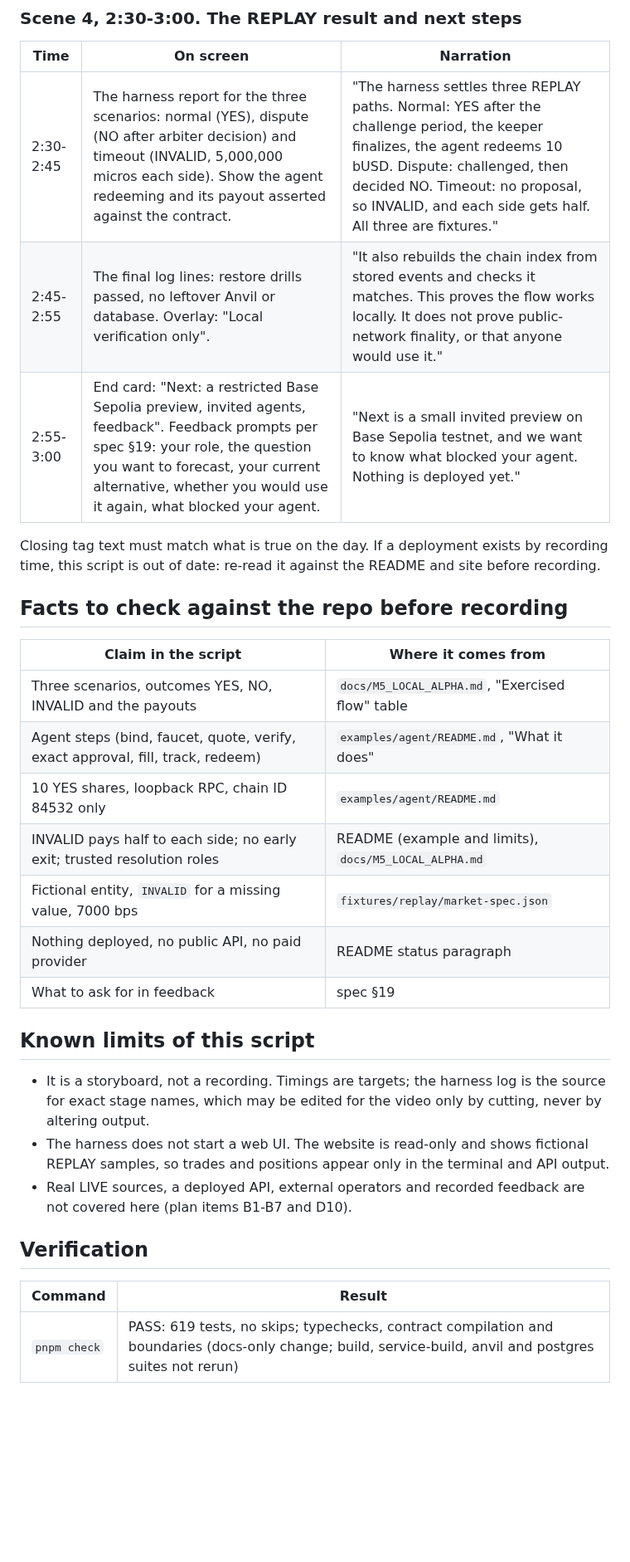
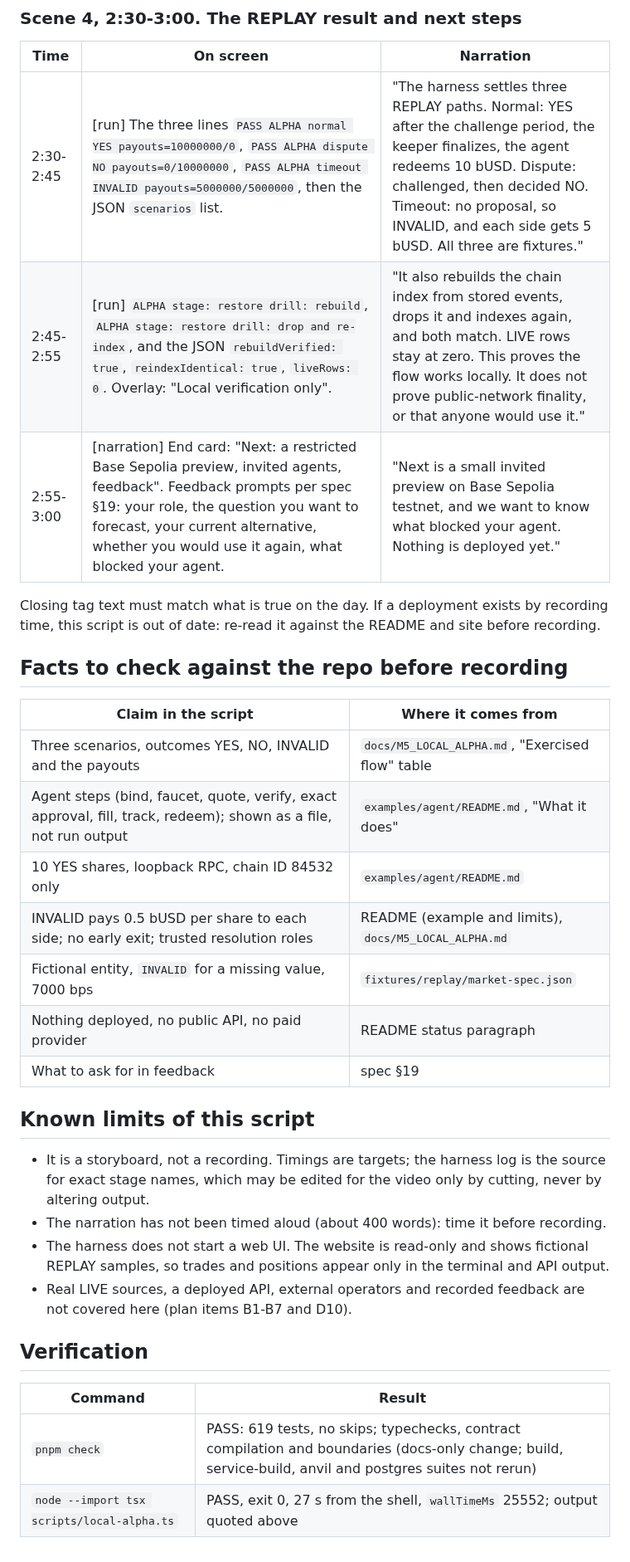
Before and after one commit to Blink-Markets/blinkmarket, a Markdown page: docs/M5_DEMO_SCRIPT.md, the part around one of its changes. Shown at 83% size. Rendered like a GitHub page; blank space fills up the shorter version.

```diff
--- a/docs/M5_DEMO_SCRIPT.md
+++ b/docs/M5_DEMO_SCRIPT.md
@@ -57,9 +85,9 @@ Run the example agent against the stack the harness starts (`examples/agent/READ
 
 | Time | On screen | Narration |
 | --- | --- | --- |
-| 2:30-2:45 | The harness report for the three scenarios: normal (YES), dispute (NO after arbiter decision) and timeout (INVALID, 5,000,000 micros each side). Show the agent redeeming and its payout asserted against the contract. | "The harness settles three REPLAY paths. Normal: YES after the challenge period, the keeper finalizes, the agent redeems 10 bUSD. Dispute: challenged, then decided NO. Timeout: no proposal, so INVALID, and each side gets half. All three are fixtures." |
-| 2:45-2:55 | The final log lines: restore drills passed, no leftover Anvil or database. Overlay: "Local verification only". | "It also rebuilds the chain index from stored events and checks it matches. This proves the flow works locally. It does not prove public-network finality, or that anyone would use it." |
-| 2:55-3:00 | End card: "Next: a restricted Base Sepolia preview, invited agents, feedback". Feedback prompts per spec §19: your role, the question you want to forecast, your current alternative, whether you would use it again, what blocked your agent. | "Next is a small invited preview on Base Sepolia testnet, and we want to know what blocked your agent. Nothing is deployed yet." |
+| 2:30-2:45 | [run] The three lines `PASS ALPHA normal YES payouts=10000000/0`, `PASS ALPHA dispute NO payouts=0/10000000`, `PASS ALPHA timeout INVALID payouts=5000000/5000000`, then the JSON `scenarios` list. | "The harness settles three REPLAY paths. Normal: YES after the challenge period, the keeper finalizes, the agent redeems 10 bUSD. Dispute: challenged, then decided NO. Timeout: no proposal, so INVALID, and each side gets 5 bUSD. All three are fixtures." |
+| 2:45-2:55 | [run] `ALPHA stage: restore drill: rebuild`, `ALPHA stage: restore drill: drop and re-index`, and the JSON `rebuildVerified: true`, `reindexIdentical: true`, `liveRows: 0`. Overlay: "Local verification only". | "It also rebuilds the chain index from stored events, drops it and indexes again, and both match. LIVE rows stay at zero. This proves the flow works locally. It does not prove public-network finality, or that anyone would use it." |
+| 2:55-3:00 | [narration] End card: "Next: a restricted Base Sepolia preview, invited agents, feedback". Feedback prompts per spec §19: your role, the question you want to forecast, your current alternative, whether you would use it again, what blocked your agent. | "Next is a small invited preview on Base Sepolia testnet, and we want to know what blocked your agent. Nothing is deployed yet." |
 
 Closing tag text must match what is true on the day. If a deployment exists by recording time, this script is out of date: re-read it against the README and site before recording.
 
@@ -68,9 +96,9 @@ Closing tag text must match what is true on the day. If a deployment exists by r
 | Claim in the script | Where it comes from |
 | --- | --- |
 | Three scenarios, outcomes YES, NO, INVALID and the payouts | `docs/M5_LOCAL_ALPHA.md`, "Exercised flow" table |
-| Agent steps (bind, faucet, quote, verify, exact approval, fill, track, redeem) | `examples/agent/README.md`, "What it does" |
+| Agent steps (bind, faucet, quote, verify, exact approval, fill, track, redeem); shown as a file, not run output | `examples/agent/README.md`, "What it does" |
 | 10 YES shares, loopback RPC, chain ID 84532 only | `examples/agent/README.md` |
-| INVALID pays half to each side; no early exit; trusted resolution roles | README (example and limits), `docs/M5_LOCAL_ALPHA.md` |
+| INVALID pays 0.5 bUSD per share to each side; no early exit; trusted resolution roles | README (example and limits), `docs/M5_LOCAL_ALPHA.md` |
 | Fictional entity, `INVALID` for a missing value, 7000 bps | `fixtures/replay/market-spec.json` |
 | Nothing deployed, no public API, no paid provider | README status paragraph |
 | What to ask for in feedback | spec §19 |
@@ -78,6 +106,7 @@ Closing tag text must match what is true on the day. If a deployment exists by r
 ## Known limits of this script
 
 - It is a storyboard, not a recording. Timings are targets; the harness log is the source for exact stage names, which may be edited for the video only by cutting, never by altering output.
+- The narration has not been timed aloud (about 400 words): time it before recording.
 - The harness does not start a web UI. The website is read-only and shows fictional REPLAY samples, so trades and positions appear only in the terminal and API output.
 - Real LIVE sources, a deployed API, external operators and recorded feedback are not covered here (plan items B1-B7 and D10).
 
@@ -86,3 +115,4 @@ Closing tag text must match what is true on the day. If a deployment exists by r
 | Command | Result |
 | --- | --- |
 | `pnpm check` | PASS: 619 tests, no skips; typechecks, contract compilation and boundaries (docs-only change; build, service-build, anvil and postgres suites not rerun) |
+| `node --import tsx scripts/local-alpha.ts` | PASS, exit 0, 27 s from the shell, `wallTimeMs` 25552; output quoted above |
```
Also changed, not shown: other parts of docs/M5_DEMO_SCRIPT.md (+45 -17 lines).
